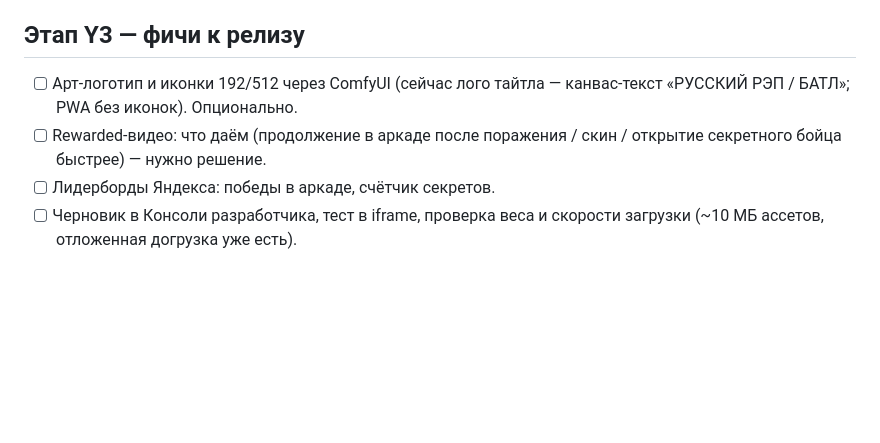
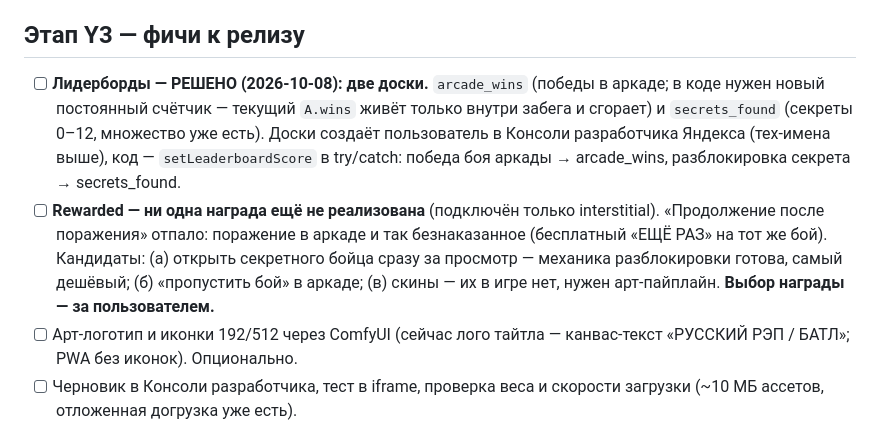
Before and after one commit to night-gnida/rus-rap-battle, a Markdown page: ROADMAP.md, the part around the change. Drawn GitHub-style; blank space fills up the shorter version.

```diff
--- a/ROADMAP.md
+++ b/ROADMAP.md
@@ -23,9 +23,9 @@
 - [ ] Финальный хостинг (свой GitHub Pages / другой) — при выкладке перегенерить промо-мета, если понадобятся.
 
 ## Этап Y3 — фичи к релизу
+- [ ] **Лидерборды — РЕШЕНО (2026-10-08): две доски.** `arcade_wins` (победы в аркаде; в коде нужен новый постоянный счётчик — текущий `A.wins` живёт только внутри забега и сгорает) и `secrets_found` (секреты 0–12, множество уже есть). Доски создаёт пользователь в Консоли разработчика Яндекса (тех-имена выше), код — `setLeaderboardScore` в try/catch: победа боя аркады → arcade_wins, разблокировка секрета → secrets_found.
+- [ ] **Rewarded — ни одна награда ещё не реализована** (подключён только interstitial). «Продолжение после поражения» отпало: поражение в аркаде и так безнаказанное (бесплатный «ЕЩЁ РАЗ» на тот же бой). Кандидаты: (а) открыть секретного бойца сразу за просмотр — механика разблокировки готова, самый дешёвый; (б) «пропустить бой» в аркаде; (в) скины — их в игре нет, нужен арт-пайплайн. **Выбор награды — за пользователем.**
 - [ ] Арт-логотип и иконки 192/512 через ComfyUI (сейчас лого тайтла — канвас-текст «РУССКИЙ РЭП / БАТЛ»; PWA без иконок). Опционально.
-- [ ] Rewarded-видео: что даём (продолжение в аркаде после поражения / скин / открытие секретного бойца быстрее) — нужно решение.
-- [ ] Лидерборды Яндекса: победы в аркаде, счётчик секретов.
 - [ ] Черновик в Консоли разработчика, тест в iframe, проверка веса и скорости загрузки (~10 МБ ассетов, отложенная догрузка уже есть).
 
 ## Этап Y4 — релиз
```
Also changed, not shown: docs/STATUS.md (+11 -0 lines).
